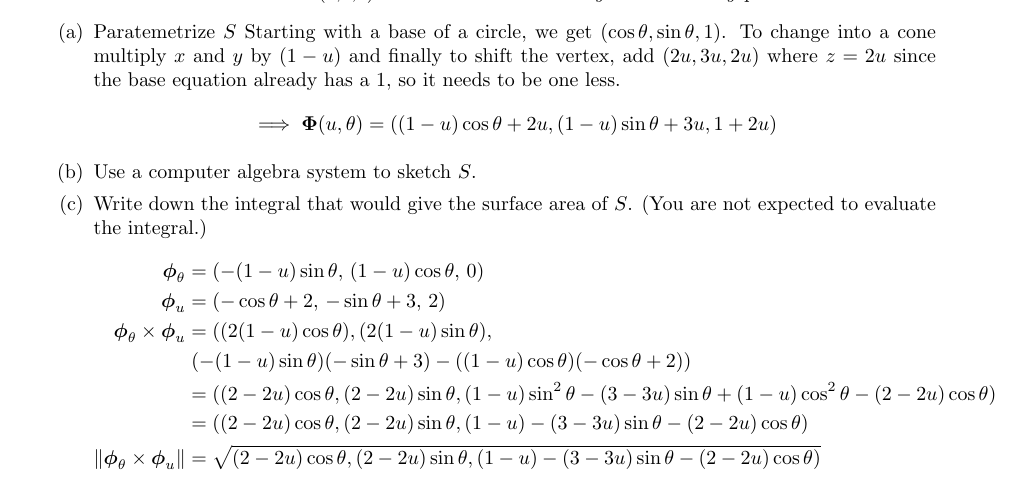
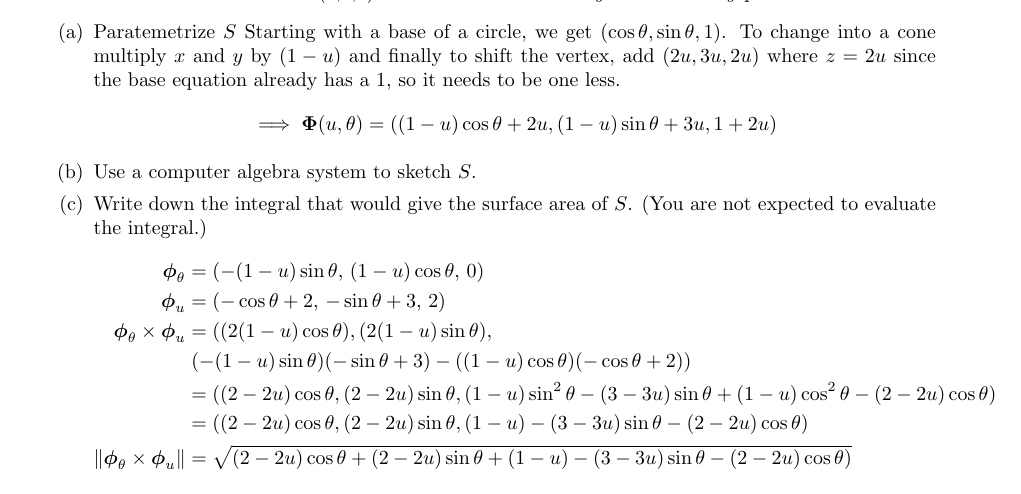
Before and after one commit to poonkeegan/school, a LaTeX document (matb42/a8.tex): part of page 2 of 3, cut so that both start at the same text. Compiled offline with pdfLaTeX.

Commit message:
Sun Mar 18 14:16:45 EDT 2018

```diff
--- a/matb42/a8.tex
+++ b/matb42/a8.tex
@@ -58,7 +58,7 @@ Mar 20th 2018}
                 & \; (-(1-u)\sin \theta)(-\sin \theta + 3) - ((1-u)\cos\theta)(-\cos \theta + 2)) \\
                 &= ((2-2u)\cos \theta,  (2-2u)\sin \theta, (1-u)\sin^2 \theta -(3 - 3u)\sin \theta + (1-u)\cos ^2 \theta - (2-2u)\cos \theta) \\
                 &= ((2-2u)\cos \theta,  (2-2u)\sin \theta, (1-u)-(3 - 3u)\sin \theta - (2-2u)\cos \theta) \\
-                \norm{ \boldsymbol \phi_\theta \times \boldsymbol \phi_u} &= \sqrt{(2-2u)\cos \theta,  (2-2u)\sin \theta, (1-u)-(3 - 3u)\sin \theta - (2-2u)\cos \theta)} \\
+                \norm{ \boldsymbol \phi_\theta \times \boldsymbol \phi_u} &= \sqrt{(2-2u)\cos \theta +  (2-2u)\sin \theta + (1-u)-(3 - 3u)\sin \theta - (2-2u)\cos \theta)} \\
             \end{align*}
         \end{enumerate}
 
```
Also changed, not shown: matb42/a8.pdf.
